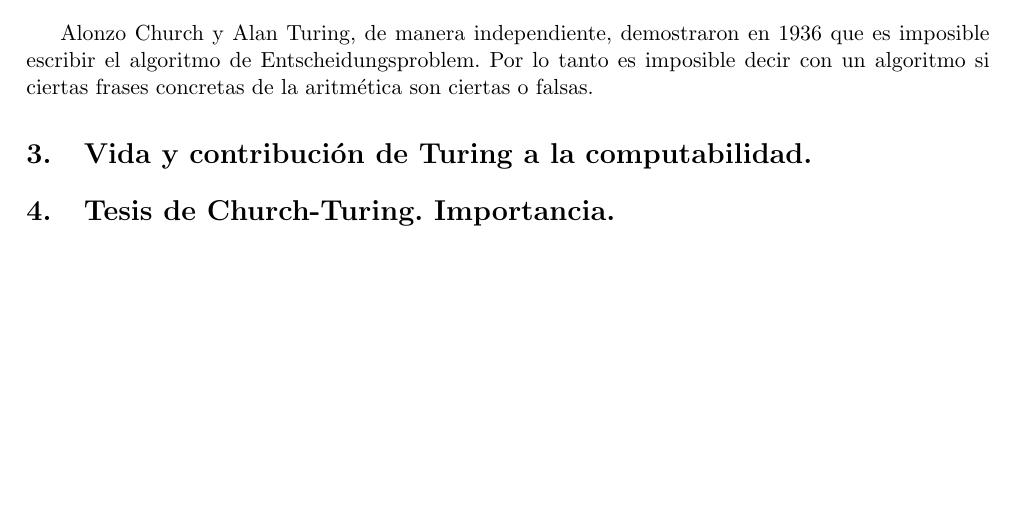
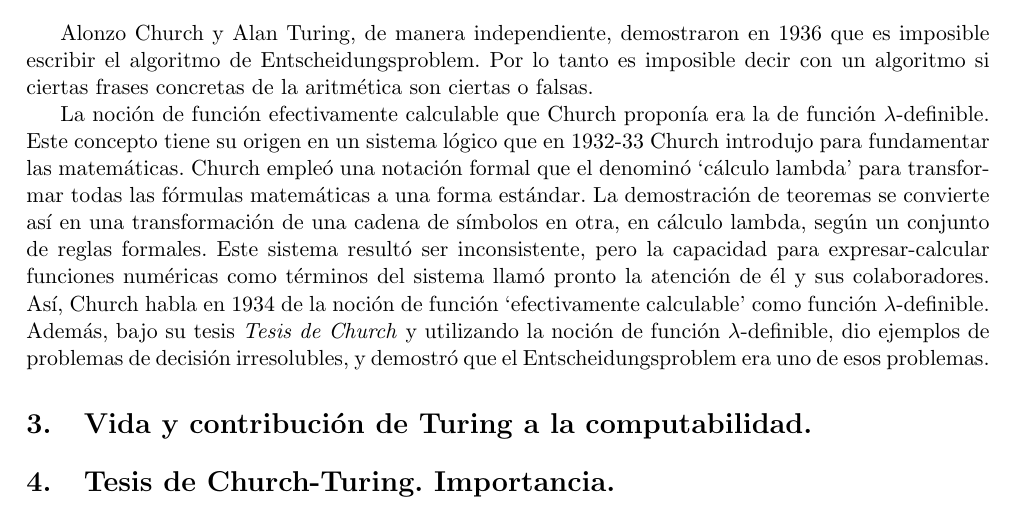
Before and after one commit to ElenaMGR/MC, a LaTeX document (Practica0/Cuestionario0.tex): part of the page, cut so that both start at the same text, the shorter picture padded with empty space. Compiled offline with pdfLaTeX.

Commit message:
practica0

```diff
--- a/Practica0/Cuestionario0.tex
+++ b/Practica0/Cuestionario0.tex
@@ -23,6 +23,8 @@ El Entscheidungsproblem (problema de decisión) fue un reto en lógica simbólic
 \section{Church, Turing y el Entscheidungsproblem.}
 Alonzo Church y Alan Turing, de manera independiente, demostraron en 1936 que es imposible escribir el algoritmo de Entscheidungsproblem. Por lo tanto es imposible decir con un algoritmo si ciertas frases concretas de la aritmética son ciertas o falsas.
 
+La noción de función efectivamente calculable que Church proponía era la de función $\lambda$-definible. Este concepto tiene su origen en un sistema lógico que en 1932-33 Church introdujo para fundamentar las matemáticas. Church empleó una notación formal que el denominó `cálculo lambda' para transformar todas las fórmulas matemáticas a una forma estándar. La demostración de teoremas se convierte así en una transformación de una cadena de símbolos en otra, en cálculo lambda, según un conjunto de reglas formales. Este sistema resultó ser inconsistente, pero la capacidad para expresar-calcular funciones numéricas como términos del sistema llamó pronto la atención de él y sus colaboradores. Así, Church habla en 1934 de la noción de función `efectivamente calculable' como función $\lambda$-definible. Además, bajo su tesis \textit{Tesis de Church} y utilizando la noción de función $\lambda$-definible, dio ejemplos de problemas de decisión irresolubles, y demostró que el Entscheidungsproblem era uno de esos problemas.
+
 \section{Vida y contribución de Turing a la computabilidad.}
 
 \section{Tesis de Church-Turing. Importancia.}
```
Also changed, not shown: 4 other files.
